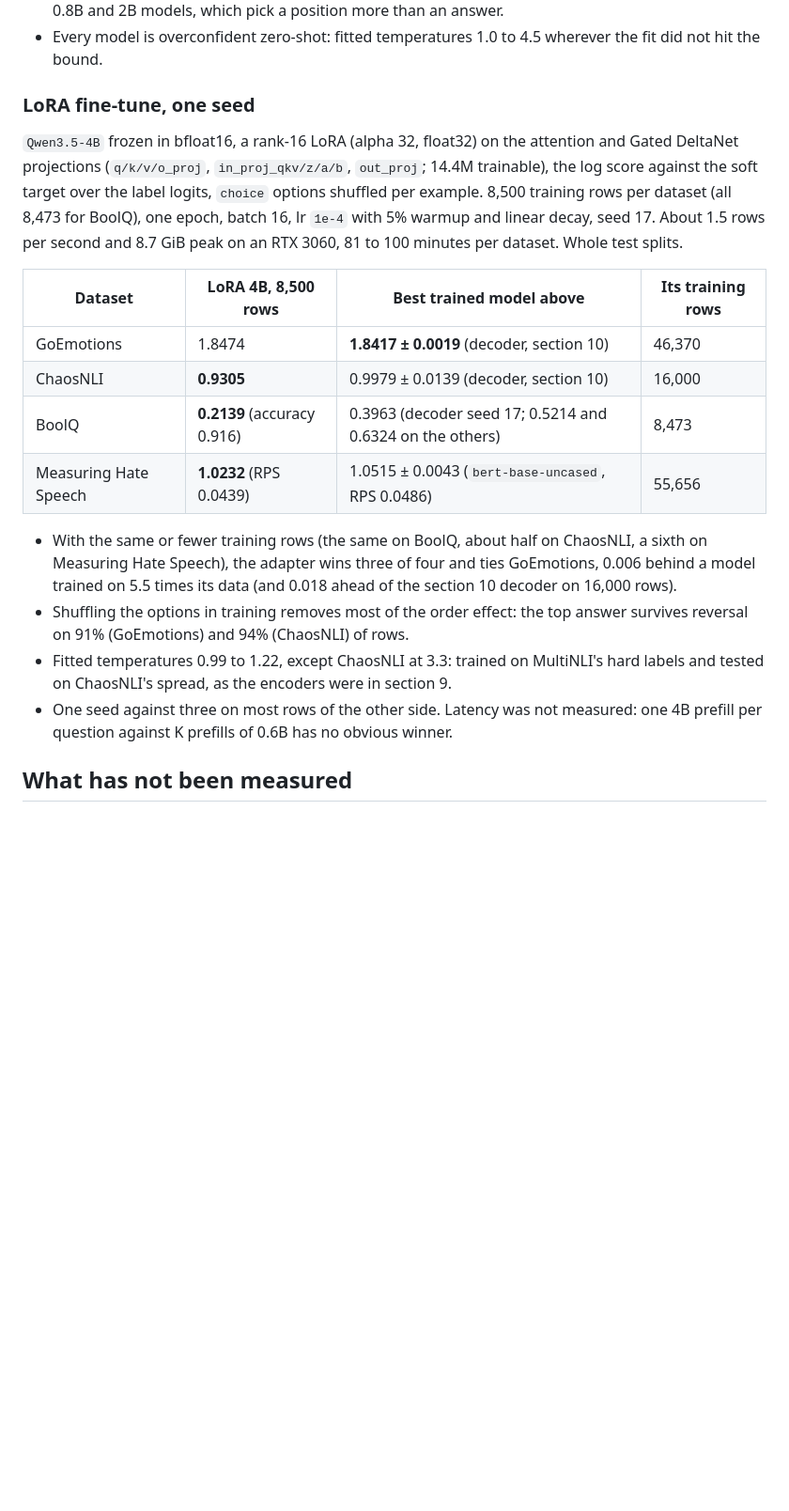
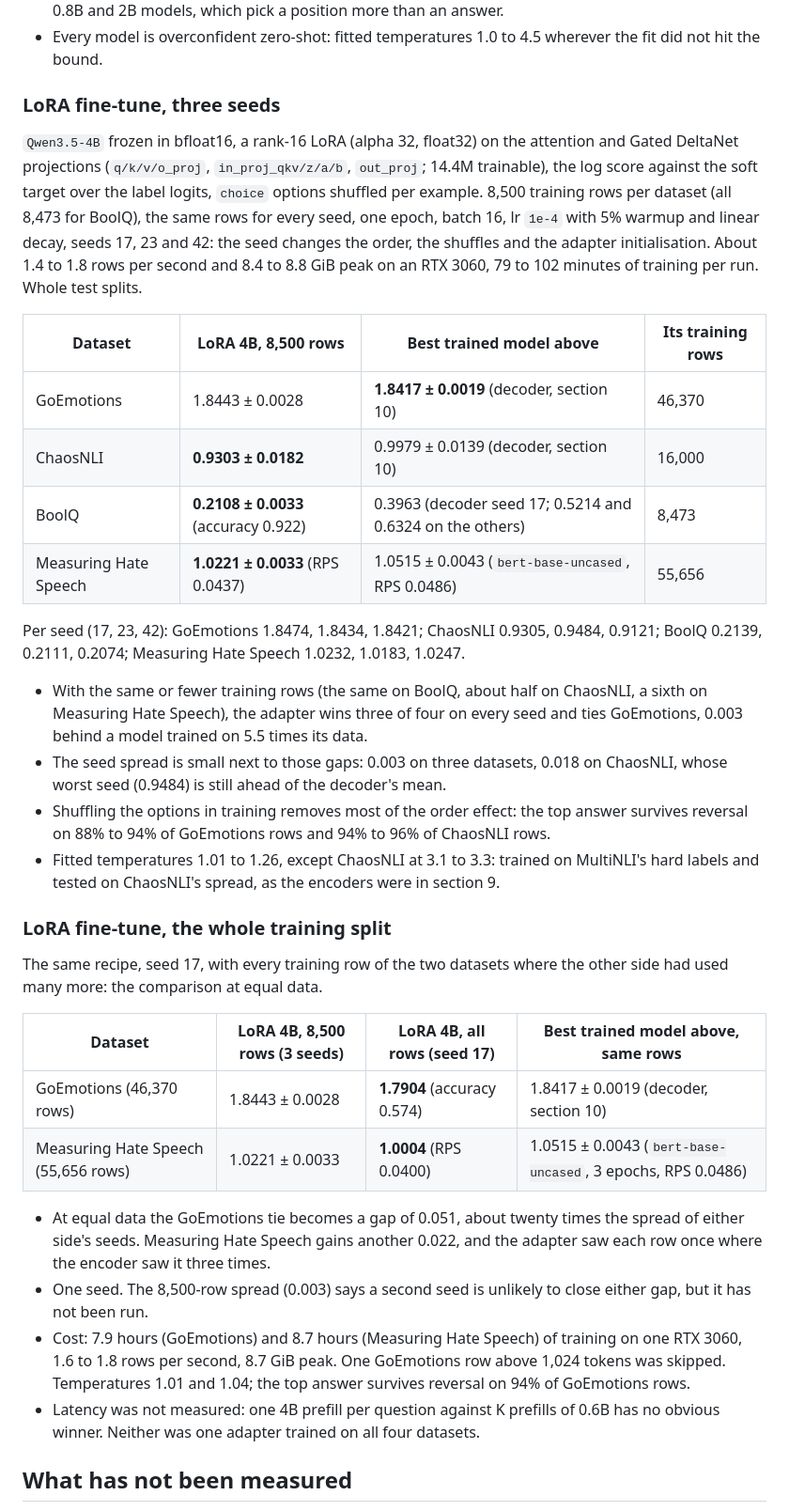
Before and after one commit to Ruivalim/exu-base, a Markdown page: BENCHMARKS.md, the part around the change. Shown at 94% size. Rendered like a GitHub page; blank space fills up the shorter version.

Commit message:
docs(benchmarks): three seeds of the 4B adapter, and the whole training split
The 8,500-row adapter holds on seeds 23 and 42: three wins of four on every
seed and a tie on GoEmotions. Trained on every row, the same data as the
models it is compared with, it wins GoEmotions by 0.051 and Measuring Hate
Speech by 0.051 over BERT, one seed each.

```diff
--- a/BENCHMARKS.md
+++ b/BENCHMARKS.md
@@ -940,33 +940,59 @@ the sample 2.8355 and 1.2853), ChaosNLI and BoolQ on the whole test split.
 - Every model is overconfident zero-shot: fitted temperatures 1.0 to 4.5 wherever
   the fit did not hit the bound.
 
-### LoRA fine-tune, one seed
+### LoRA fine-tune, three seeds
 
 `Qwen3.5-4B` frozen in bfloat16, a rank-16 LoRA (alpha 32, float32) on the attention
 and Gated DeltaNet projections (`q/k/v/o_proj`, `in_proj_qkv/z/a/b`, `out_proj`;
 14.4M trainable), the log score against the soft target over the label logits,
 `choice` options shuffled per example. 8,500 training rows per dataset (all 8,473 for
-BoolQ), one epoch, batch 16, lr `1e-4` with 5% warmup and linear decay, seed 17.
-About 1.5 rows per second and 8.7 GiB peak on an RTX 3060, 81 to 100 minutes per
-dataset. Whole test splits.
+BoolQ), the same rows for every seed, one epoch, batch 16, lr `1e-4` with 5% warmup
+and linear decay, seeds 17, 23 and 42: the seed changes the order, the shuffles and
+the adapter initialisation. About 1.4 to 1.8 rows per second and 8.4 to 8.8 GiB peak
+on an RTX 3060, 79 to 102 minutes of training per run. Whole test splits.
 
 | Dataset | LoRA 4B, 8,500 rows | Best trained model above | Its training rows |
 | --- | --- | --- | --- |
-| GoEmotions | 1.8474 | **1.8417 ± 0.0019** (decoder, section 10) | 46,370 |
-| ChaosNLI | **0.9305** | 0.9979 ± 0.0139 (decoder, section 10) | 16,000 |
-| BoolQ | **0.2139** (accuracy 0.916) | 0.3963 (decoder seed 17; 0.5214 and 0.6324 on the others) | 8,473 |
-| Measuring Hate Speech | **1.0232** (RPS 0.0439) | 1.0515 ± 0.0043 (`bert-base-uncased`, RPS 0.0486) | 55,656 |
+| GoEmotions | 1.8443 ± 0.0028 | **1.8417 ± 0.0019** (decoder, section 10) | 46,370 |
+| ChaosNLI | **0.9303 ± 0.0182** | 0.9979 ± 0.0139 (decoder, section 10) | 16,000 |
+| BoolQ | **0.2108 ± 0.0033** (accuracy 0.922) | 0.3963 (decoder seed 17; 0.5214 and 0.6324 on the others) | 8,473 |
+| Measuring Hate Speech | **1.0221 ± 0.0033** (RPS 0.0437) | 1.0515 ± 0.0043 (`bert-base-uncased`, RPS 0.0486) | 55,656 |
+
+Per seed (17, 23, 42): GoEmotions 1.8474, 1.8434, 1.8421; ChaosNLI 0.9305, 0.9484,
+0.9121; BoolQ 0.2139, 0.2111, 0.2074; Measuring Hate Speech 1.0232, 1.0183, 1.0247.
 
 - With the same or fewer training rows (the same on BoolQ, about half on ChaosNLI, a
-  sixth on Measuring Hate Speech), the adapter wins three of four and ties
-  GoEmotions, 0.006 behind a model trained on 5.5 times its data (and 0.018 ahead of
-  the section 10 decoder on 16,000 rows).
+  sixth on Measuring Hate Speech), the adapter wins three of four on every seed and
+  ties GoEmotions, 0.003 behind a model trained on 5.5 times its data.
+- The seed spread is small next to those gaps: 0.003 on three datasets, 0.018 on
+  ChaosNLI, whose worst seed (0.9484) is still ahead of the decoder's mean.
 - Shuffling the options in training removes most of the order effect: the top answer
-  survives reversal on 91% (GoEmotions) and 94% (ChaosNLI) of rows.
-- Fitted temperatures 0.99 to 1.22, except ChaosNLI at 3.3: trained on MultiNLI's
-  hard labels and tested on ChaosNLI's spread, as the encoders were in section 9.
-- One seed against three on most rows of the other side. Latency was not measured:
-  one 4B prefill per question against K prefills of 0.6B has no obvious winner.
+  survives reversal on 88% to 94% of GoEmotions rows and 94% to 96% of ChaosNLI rows.
+- Fitted temperatures 1.01 to 1.26, except ChaosNLI at 3.1 to 3.3: trained on
+  MultiNLI's hard labels and tested on ChaosNLI's spread, as the encoders were in
+  section 9.
+
+### LoRA fine-tune, the whole training split
+
+The same recipe, seed 17, with every training row of the two datasets where the other
+side had used many more: the comparison at equal data.
+
+| Dataset | LoRA 4B, 8,500 rows (3 seeds) | LoRA 4B, all rows (seed 17) | Best trained model above, same rows |
+| --- | --- | --- | --- |
+| GoEmotions (46,370 rows) | 1.8443 ± 0.0028 | **1.7904** (accuracy 0.574) | 1.8417 ± 0.0019 (decoder, section 10) |
+| Measuring Hate Speech (55,656 rows) | 1.0221 ± 0.0033 | **1.0004** (RPS 0.0400) | 1.0515 ± 0.0043 (`bert-base-uncased`, 3 epochs, RPS 0.0486) |
+
+- At equal data the GoEmotions tie becomes a gap of 0.051, about twenty times the
+  spread of either side's seeds. Measuring Hate Speech gains another 0.022, and the
+  adapter saw each row once where the encoder saw it three times.
+- One seed. The 8,500-row spread (0.003) says a second seed is unlikely to close
+  either gap, but it has not been run.
+- Cost: 7.9 hours (GoEmotions) and 8.7 hours (Measuring Hate Speech) of training on
+  one RTX 3060, 1.6 to 1.8 rows per second, 8.7 GiB peak. One GoEmotions row above
+  1,024 tokens was skipped. Temperatures 1.01 and 1.04; the top answer survives
+  reversal on 94% of GoEmotions rows.
+- Latency was not measured: one 4B prefill per question against K prefills of 0.6B
+  has no obvious winner. Neither was one adapter trained on all four datasets.
 
 ## What has not been measured
 
```
